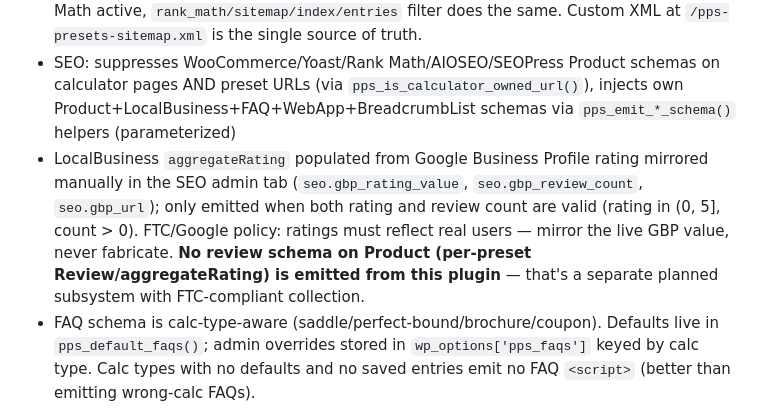
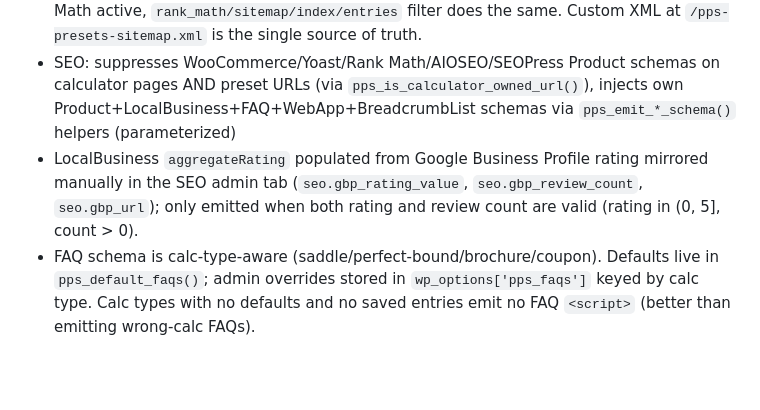
Before and after one commit to pdevvle/priorityprintservice.com, a Markdown page: CLAUDE.md, the part around the change. Rendered like a GitHub page; blank space fills up the shorter version.

```diff
--- a/CLAUDE.md
+++ b/CLAUDE.md
@@ -63,7 +63,7 @@ WordPress/WooCommerce plugin for Priority Print Service — pricing calculators
 - **Schema overrides per preset** (three tiers): Tier 1 simple field overrides (meta_title, meta_description, og_image, schema_name, schema_sku, breadcrumb_label); Tier 2 per-block JSON-LD wholesale replacement (product, breadcrumb, localbusiness, faq, webapp); Tier 3 arbitrary additional JSON-LD blocks. Override-derived emission uses `JSON_HEX_TAG` to escape `<` and `>` for script-tag-breakout protection. Per-preset FAQ override available alongside calc-type defaults.
 - **Sitemaps**: `PPS_Presets_Sitemap_Provider` registered with WP core sitemaps; when Yoast active, `wpseo_sitemap_index` filter adds `/pps-presets-sitemap.xml` reference; when Rank Math active, `rank_math/sitemap/index/entries` filter does the same. Custom XML at `/pps-presets-sitemap.xml` is the single source of truth.
 - SEO: suppresses WooCommerce/Yoast/Rank Math/AIOSEO/SEOPress Product schemas on calculator pages AND preset URLs (via `pps_is_calculator_owned_url()`), injects own Product+LocalBusiness+FAQ+WebApp+BreadcrumbList schemas via `pps_emit_*_schema()` helpers (parameterized)
-- LocalBusiness `aggregateRating` populated from Google Business Profile rating mirrored manually in the SEO admin tab (`seo.gbp_rating_value`, `seo.gbp_review_count`, `seo.gbp_url`); only emitted when both rating and review count are valid (rating in (0, 5], count > 0). FTC/Google policy: ratings must reflect real users — mirror the live GBP value, never fabricate. **No review schema on Product (per-preset Review/aggregateRating) is emitted from this plugin** — that's a separate planned subsystem with FTC-compliant collection.
+- LocalBusiness `aggregateRating` populated from Google Business Profile rating mirrored manually in the SEO admin tab (`seo.gbp_rating_value`, `seo.gbp_review_count`, `seo.gbp_url`); only emitted when both rating and review count are valid (rating in (0, 5], count > 0).
 - FAQ schema is calc-type-aware (saddle/perfect-bound/brochure/coupon). Defaults live in `pps_default_faqs()`; admin overrides stored in `wp_options['pps_faqs']` keyed by calc type. Calc types with no defaults and no saved entries emit no FAQ `<script>` (better than emitting wrong-calc FAQs).
 - Noscript fallback with static content for crawlers (calculator product pages AND preset URLs — preset version pulls title + description + spec table from the preset row)
 - llms.txt endpoint at /llms.txt for AI search engines, with a "## Presets" section listing every preset URL + description
```
